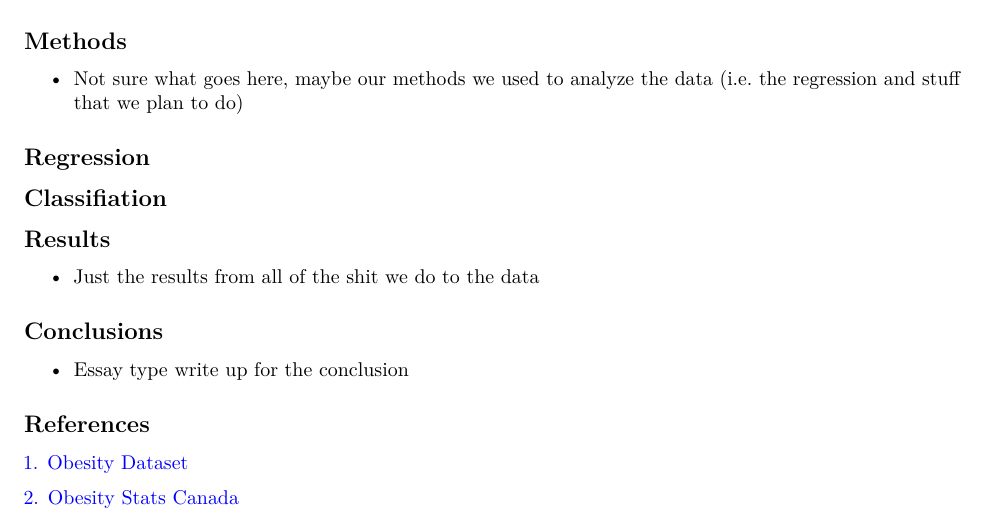
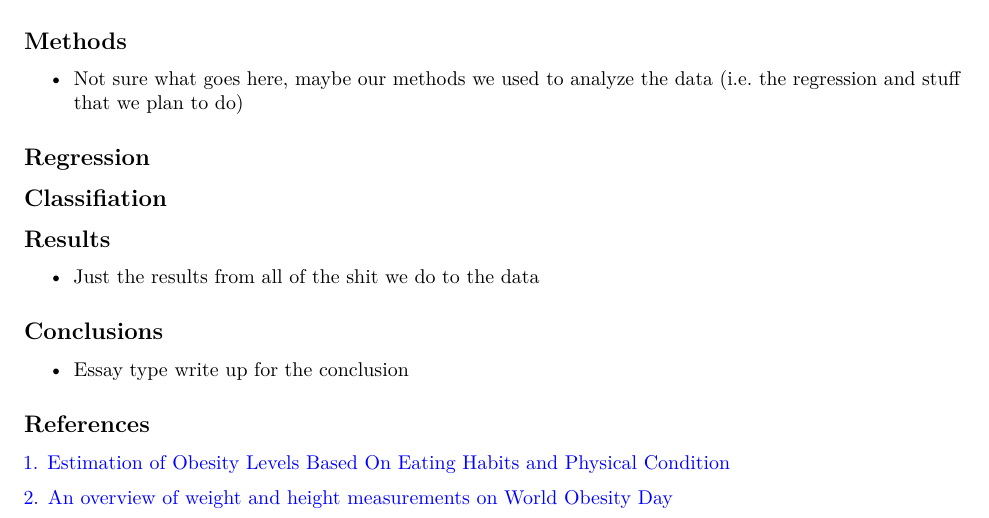
Before and after one commit to LucasBerzuk/DATA2010Project, an R Markdown document (DATA2010_ProjectFinal.Rmd): part of the page, cut so that both start at the same text. Rendered offline with R 4.5, knitr and Pandoc, then LaTeX, with nearby package versions.

Commit message:
renamed references

```diff
--- a/DATA2010_ProjectFinal.Rmd
+++ b/DATA2010_ProjectFinal.Rmd
@@ -51,6 +51,6 @@ We then build classification models including...
 - Essay type write up for the conclusion
 
 ## References
-[1. Obesity Dataset](https://archive.ics.uci.edu/dataset/544/estimation+of+obesity+levels+based+on+eating+habits+and+physical+condition)
+[1. Estimation of Obesity Levels Based On Eating Habits and Physical Condition](https://archive.ics.uci.edu/dataset/544/estimation+of+obesity+levels+based+on+eating+habits+and+physical+condition)
 
-[2. Obesity Stats Canada](https://www.statcan.gc.ca/o1/en/plus/5742-overview-weight-and-height-measurements-world-obesity-day)
+[2. An overview of weight and height measurements on World Obesity Day](https://www.statcan.gc.ca/o1/en/plus/5742-overview-weight-and-height-measurements-world-obesity-day)
```
Also changed, not shown: DATA2010_ProjectFinal.pdf.
